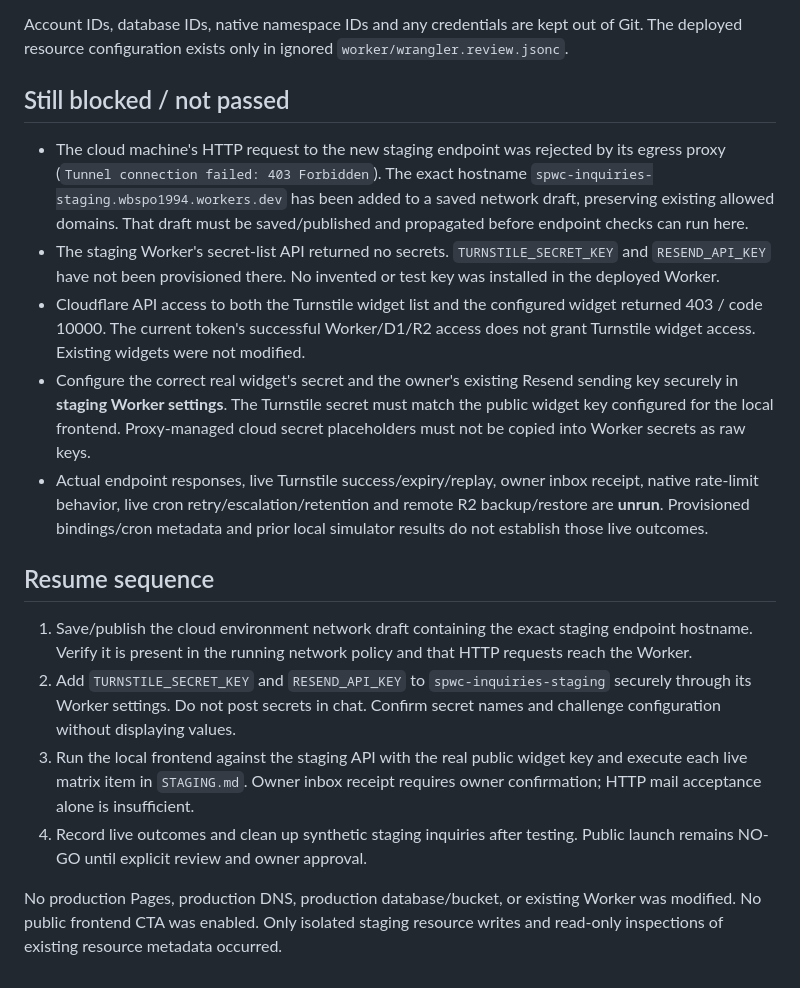
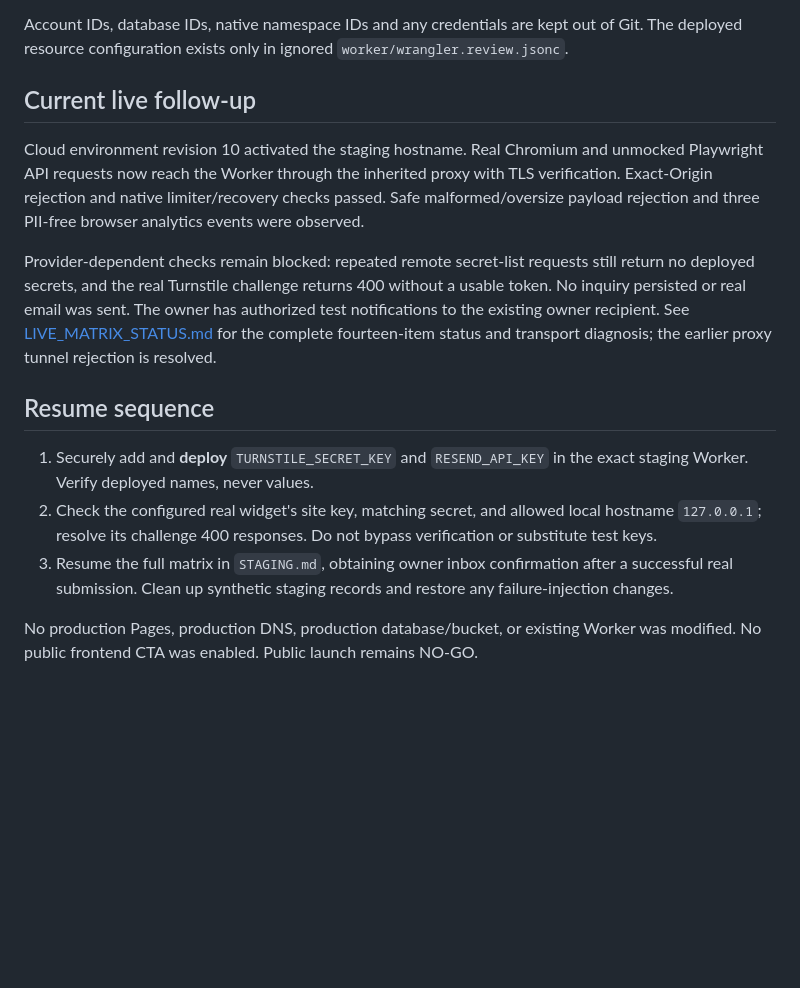
Before and after one commit to wbspo1994/spwc, a Markdown page: worker/ops/STAGING_STATUS.md, the part around the change. Rendered like a GitHub page; blank space fills up the shorter version.

Commit message:
docs: record partial live staging matrix and provider blockers

```diff
--- a/worker/ops/STAGING_STATUS.md
+++ b/worker/ops/STAGING_STATUS.md
@@ -31,19 +31,16 @@ This is an actual bucket rule, independent of Worker Cron cleanup. Issue #1 item
 
 Account IDs, database IDs, native namespace IDs and any credentials are kept out of Git. The deployed resource configuration exists only in ignored `worker/wrangler.review.jsonc`.
 
-## Still blocked / not passed
+## Current live follow-up
 
-- The cloud machine's HTTP request to the new staging endpoint was rejected by its egress proxy (`Tunnel connection failed: 403 Forbidden`). The exact hostname `spwc-inquiries-staging.wbspo1994.workers.dev` has been added to a saved network draft, preserving existing allowed domains. That draft must be saved/published and propagated before endpoint checks can run here.
-- The staging Worker's secret-list API returned no secrets. `TURNSTILE_SECRET_KEY` and `RESEND_API_KEY` have not been provisioned there. No invented or test key was installed in the deployed Worker.
-- Cloudflare API access to both the Turnstile widget list and the configured widget returned 403 / code 10000. The current token's successful Worker/D1/R2 access does not grant Turnstile widget access. Existing widgets were not modified.
-- Configure the correct real widget's secret and the owner's existing Resend sending key securely in **staging Worker settings**. The Turnstile secret must match the public widget key configured for the local frontend. Proxy-managed cloud secret placeholders must not be copied into Worker secrets as raw keys.
-- Actual endpoint responses, live Turnstile success/expiry/replay, owner inbox receipt, native rate-limit behavior, live cron retry/escalation/retention and remote R2 backup/restore are **unrun**. Provisioned bindings/cron metadata and prior local simulator results do not establish those live outcomes.
+Cloud environment revision 10 activated the staging hostname. Real Chromium and unmocked Playwright API requests now reach the Worker through the inherited proxy with TLS verification. Exact-Origin rejection and native limiter/recovery checks passed. Safe malformed/oversize payload rejection and three PII-free browser analytics events were observed.
+
+Provider-dependent checks remain blocked: repeated remote secret-list requests still return no deployed secrets, and the real Turnstile challenge returns 400 without a usable token. No inquiry persisted or real email was sent. The owner has authorized test notifications to the existing owner recipient. See [LIVE_MATRIX_STATUS.md](LIVE_MATRIX_STATUS.md) for the complete fourteen-item status and transport diagnosis; the earlier proxy tunnel rejection is resolved.
 
 ## Resume sequence
 
-1. Save/publish the cloud environment network draft containing the exact staging endpoint hostname. Verify it is present in the running network policy and that HTTP requests reach the Worker.
-2. Add `TURNSTILE_SECRET_KEY` and `RESEND_API_KEY` to `spwc-inquiries-staging` securely through its Worker settings. Do not post secrets in chat. Confirm secret names and challenge configuration without displaying values.
-3. Run the local frontend against the staging API with the real public widget key and execute each live matrix item in `STAGING.md`. Owner inbox receipt requires owner confirmation; HTTP mail acceptance alone is insufficient.
-4. Record live outcomes and clean up synthetic staging inquiries after testing. Public launch remains NO-GO until explicit review and owner approval.
+1. Securely add and **deploy** `TURNSTILE_SECRET_KEY` and `RESEND_API_KEY` in the exact staging Worker. Verify deployed names, never values.
+2. Check the configured real widget's site key, matching secret, and allowed local hostname `127.0.0.1`; resolve its challenge 400 responses. Do not bypass verification or substitute test keys.
+3. Resume the full matrix in `STAGING.md`, obtaining owner inbox confirmation after a successful real submission. Clean up synthetic staging records and restore any failure-injection changes.
 
-No production Pages, production DNS, production database/bucket, or existing Worker was modified. No public frontend CTA was enabled. Only isolated staging resource writes and read-only inspections of existing resource metadata occurred.
+No production Pages, production DNS, production database/bucket, or existing Worker was modified. No public frontend CTA was enabled. Public launch remains NO-GO.
```
Also changed, not shown: docs/CTA_IMPLEMENTATION_REPORT.md (+1 -1 lines), worker/ops/LIVE_MATRIX_STATUS.md (added, +48 -0 lines).
